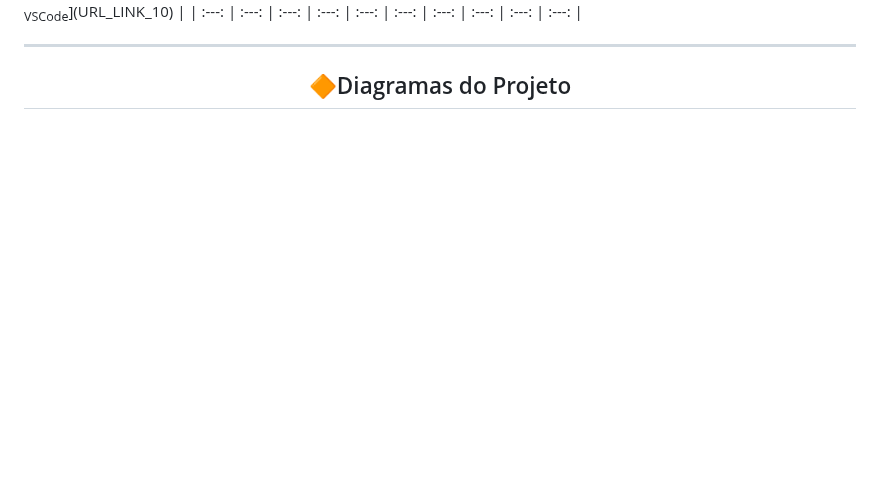
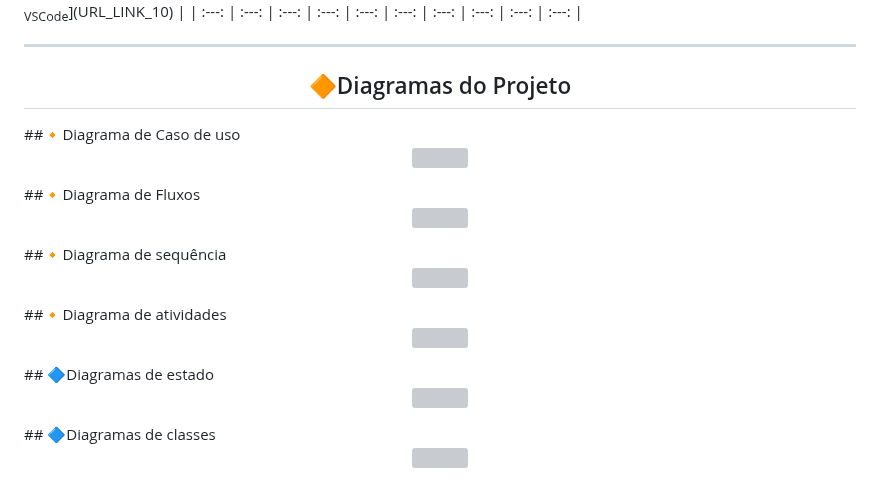
Before and after one commit to JohnnyMatheus/Sistema-Gerenciamento-para-Barbearia, a Markdown page: README.md, the part around the change. GitHub-like rendering; blank space fills up the shorter version; grey boxes are pictures that could not be loaded.

```diff
--- a/README.md
+++ b/README.md
@@ -99,3 +99,33 @@
 | :---: | :---: | :---: | :---: | :---: | :---: | :---: | :---: | :---: | :---: |
 <hr>
 <h2 align="center">🔶Diagramas do Projeto</h2>
+
+##🔸Diagrama de Caso de uso
+<p align="center">
+ <img src=""/>
+</p>
+
+##🔸Diagrama de Fluxos
+<p align="center">
+ <img src=""/>
+</p>
+
+##🔸Diagrama de sequência
+<p align="center">
+ <img src=""/>
+</p>
+
+##🔸Diagrama de atividades
+<p align="center">
+ <img src=""/>
+</p>
+
+## 🔷Diagramas de estado
+<p align="center">
+ <img src=""/>
+</p>
+
+## 🔷Diagramas de classes
+<p align="center">
+ <img src=""/>
+</p>
```
